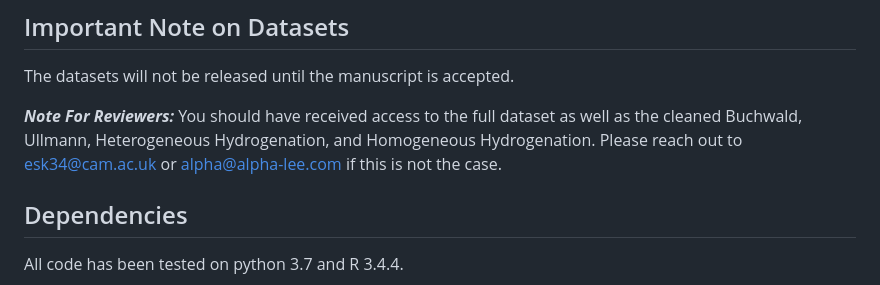
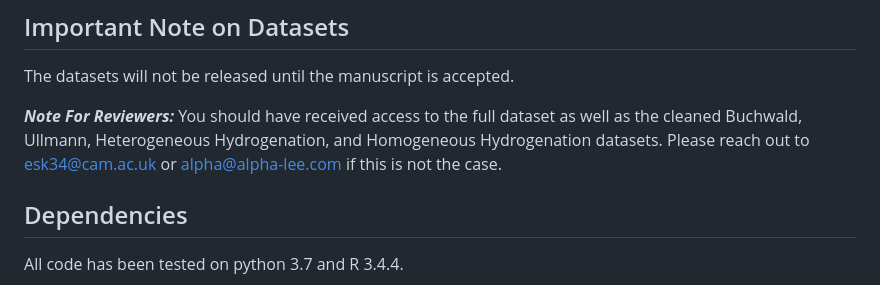
Before and after one commit to emmaking-smith/HiTEA, a Markdown page: README.md, the part around the change. GitHub-like rendering.

```diff
--- a/README.md
+++ b/README.md
@@ -32,7 +32,7 @@ Two modules are provided for visualizing the chemical space. These are `Example_
 The datasets will not be released until the manuscript is accepted.
 
 ***Note For Reviewers:***
-You should have received access to the full dataset as well as the cleaned Buchwald, Ullmann, Heterogeneous Hydrogenation, and Homogeneous Hydrogenation. Please reach out to esk34@cam.ac.uk or alpha@alpha-lee.com if this is not the case.
+You should have received access to the full dataset as well as the cleaned Buchwald, Ullmann, Heterogeneous Hydrogenation, and Homogeneous Hydrogenation datasets. Please reach out to esk34@cam.ac.uk or alpha@alpha-lee.com if this is not the case.
 
 ## Dependencies
 All code has been tested on python 3.7 and R 3.4.4.
```
